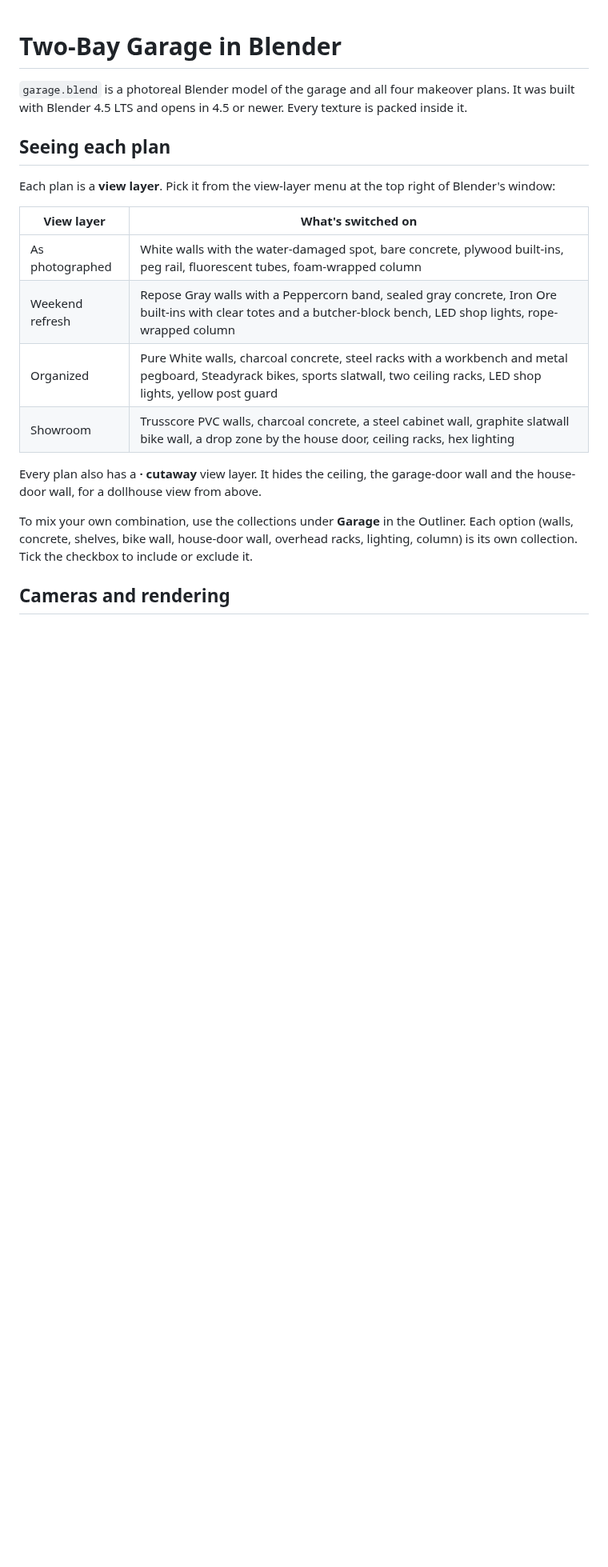
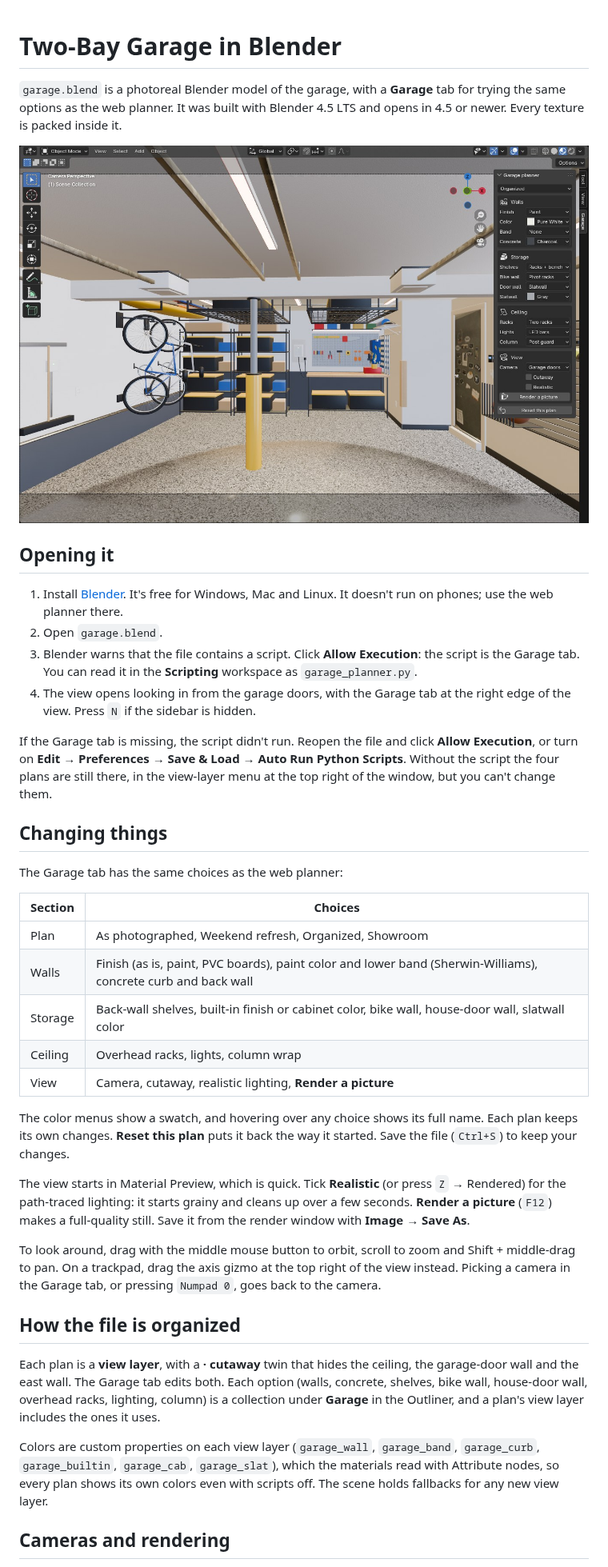
Before and after one commit to arimilgram-create/newrepo, a Markdown page: blender/README.md, the part around one of its changes. Shown at 80% size. Drawn GitHub-style; pictures changed too: blender/garage-tab.jpg (added); blank space fills up the shorter version.

```diff
--- a/blender/README.md
+++ b/blender/README.md
@@ -1,28 +1,65 @@
 # Two-Bay Garage in Blender
 
-`garage.blend` is a photoreal Blender model of the garage and all four makeover
-plans. It was built with Blender 4.5 LTS and opens in 4.5 or newer. Every
-texture is packed inside it.
+`garage.blend` is a photoreal Blender model of the garage, with a **Garage** tab
+for trying the same options as the web planner. It was built with Blender 4.5
+LTS and opens in 4.5 or newer. Every texture is packed inside it.
 
-## Seeing each plan
+![The Garage tab in Blender's sidebar](garage-tab.jpg)
 
-Each plan is a **view layer**. Pick it from the view-layer menu at the top right
-of Blender's window:
+## Opening it
 
-| View layer | What's switched on |
+1. Install [Blender](https://www.blender.org/download/). It's free for Windows,
+   Mac and Linux. It doesn't run on phones; use the web planner there.
+2. Open `garage.blend`.
+3. Blender warns that the file contains a script. Click **Allow Execution**:
+   the script is the Garage tab. You can read it in the **Scripting** workspace
+   as `garage_planner.py`.
+4. The view opens looking in from the garage doors, with the Garage tab at the
+   right edge of the view. Press `N` if the sidebar is hidden.
+
+If the Garage tab is missing, the script didn't run. Reopen the file and click
+**Allow Execution**, or turn on **Edit → Preferences → Save & Load → Auto Run
+Python Scripts**. Without the script the four plans are still there, in the
+view-layer menu at the top right of the window, but you can't change them.
+
+## Changing things
+
+The Garage tab has the same choices as the web planner:
+
+| Section | Choices |
 | --- | --- |
-| As photographed | White walls with the water-damaged spot, bare concrete, plywood built-ins, peg rail, fluorescent tubes, foam-wrapped column |
-| Weekend refresh | Repose Gray walls with a Peppercorn band, sealed gray concrete, Iron Ore built-ins with clear totes and a butcher-block bench, LED shop lights, rope-wrapped column |
-| Organized | Pure White walls, charcoal concrete, steel racks with a workbench and metal pegboard, Steadyrack bikes, sports slatwall, two ceiling racks, LED shop lights, yellow post guard |
-| Showroom | Trusscore PVC walls, charcoal concrete, a steel cabinet wall, graphite slatwall bike wall, a drop zone by the house door, ceiling racks, hex lighting |
+| Plan | As photographed, Weekend refresh, Organized, Showroom |
+| Walls | Finish (as is, paint, PVC boards), paint color and lower band (Sherwin-Williams), concrete curb and back wall |
+| Storage | Back-wall shelves, built-in finish or cabinet color, bike wall, house-door wall, slatwall color |
+| Ceiling | Overhead racks, lights, column wrap |
+| View | Camera, cutaway, realistic lighting, **Render a picture** |
 
-Every plan also has a **· cutaway** view layer. It hides the ceiling, the
-garage-door wall and the house-door wall, for a dollhouse view from above.
+The color menus show a swatch, and hovering over any choice shows its full
+name. Each plan keeps its own changes. **Reset this plan** puts it back the
+way it started. Save the file (`Ctrl+S`) to keep your changes.
 
-To mix your own combination, use the collections under **Garage** in the
-Outliner. Each option (walls, concrete, shelves, bike wall, house-door wall,
-overhead racks, lighting, column) is its own collection. Tick the checkbox to
-include or exclude it.
+The view starts in Material Preview, which is quick. Tick **Realistic** (or
+press `Z` → Rendered) for the path-traced lighting: it starts grainy and
+cleans up over a few seconds. **Render a picture** (`F12`) makes a
+full-quality still. Save it from the render window with **Image → Save As**.
+
+To look around, drag with the middle mouse button to orbit, scroll to zoom and
+Shift + middle-drag to pan. On a trackpad, drag the axis gizmo at the top right
+of the view instead. Picking a camera in the Garage tab, or pressing
+`Numpad 0`, goes back to the camera.
+
+## How the file is organized
+
+Each plan is a **view layer**, with a **· cutaway** twin that hides the
+ceiling, the garage-door wall and the east wall. The Garage tab edits both.
+Each option (walls, concrete, shelves, bike wall, house-door wall, overhead
+racks, lighting, column) is a collection under **Garage** in the Outliner, and
+a plan's view layer includes the ones it uses.
+
+Colors are custom properties on each view layer (`garage_wall`,
+`garage_band`, `garage_curb`, `garage_builtin`, `garage_cab`, `garage_slat`),
+which the materials read with Attribute nodes, so every plan shows its own
+colors even with scripts off. The scene holds fallbacks for any new view layer.
 
 ## Cameras and rendering
 
```
Also changed, not shown: other parts of blender/README.md (+7 -8 lines), README.md (+4 -3 lines), 3 other files.
